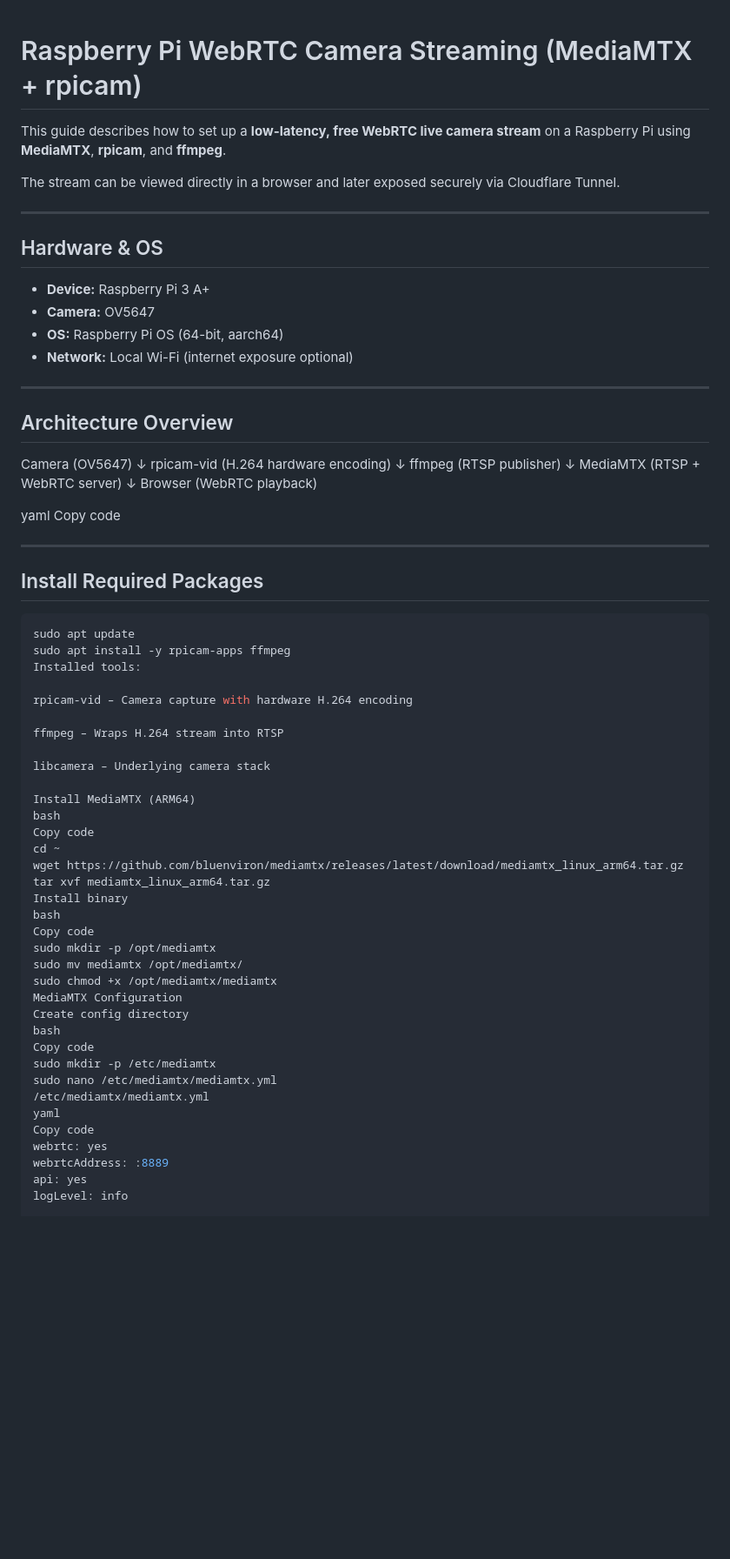
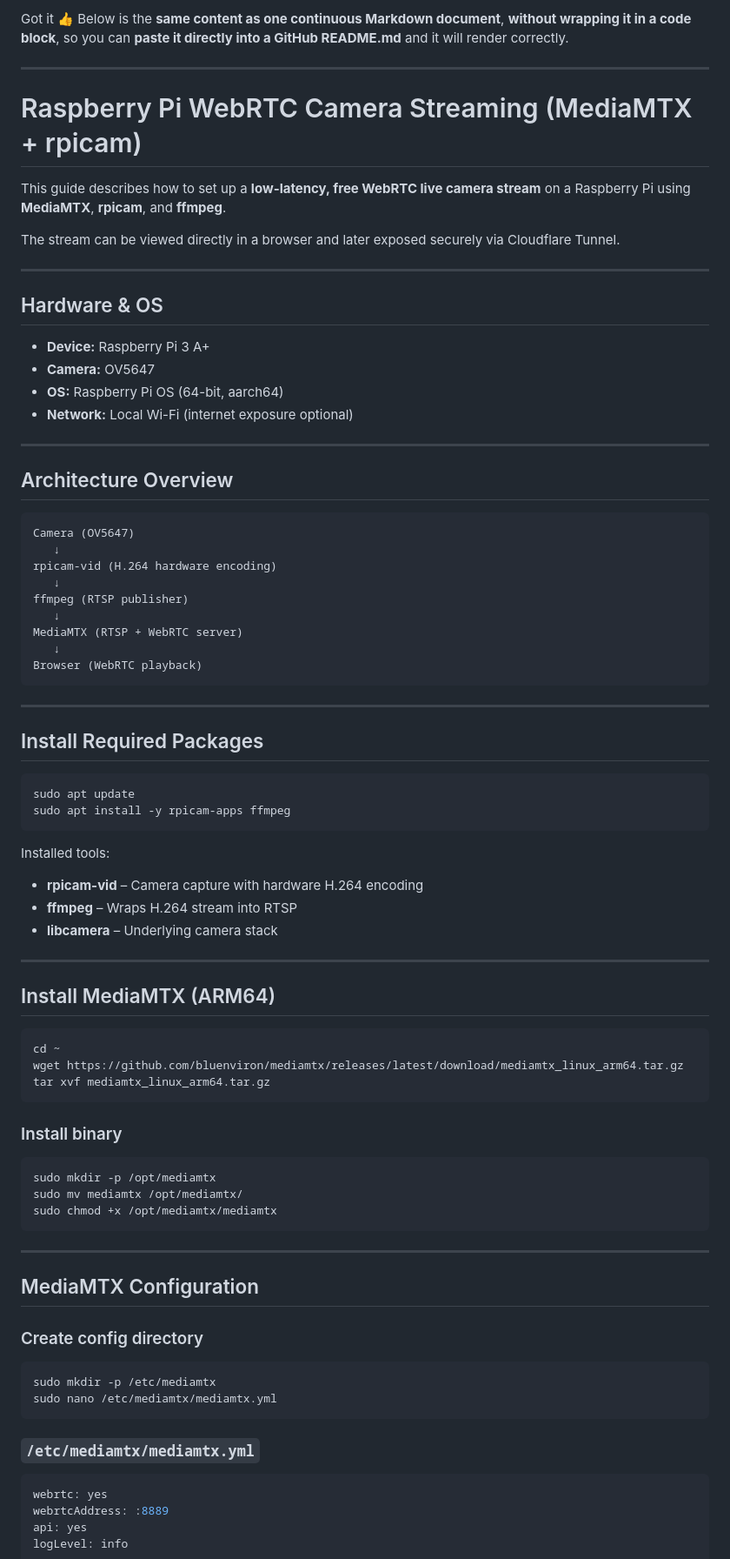
Before and after one commit to Dyews/myfirstproperwebsite, a Markdown page: README.md, the part around the change printed below. Shown: that part at 87% size. GitHub-like rendering; blank space fills up the shorter version.

````diff
--- a/README.md
+++ b/README.md
@@ -1,3 +1,8 @@
+Got it 👍
+Below is the **same content as one continuous Markdown document**, **without wrapping it in a code block**, so you can **paste it directly into a GitHub README.md** and it will render correctly.
+
+---
+
 # Raspberry Pi WebRTC Camera Streaming (MediaMTX + rpicam)
 
 This guide describes how to set up a **low-latency, free WebRTC live camera stream**
@@ -10,27 +15,26 @@ Cloudflare Tunnel.
 
 ## Hardware & OS
 
-- **Device:** Raspberry Pi 3 A+
-- **Camera:** OV5647
-- **OS:** Raspberry Pi OS (64-bit, aarch64)
-- **Network:** Local Wi-Fi (internet exposure optional)
+* **Device:** Raspberry Pi 3 A+
+* **Camera:** OV5647
+* **OS:** Raspberry Pi OS (64-bit, aarch64)
+* **Network:** Local Wi-Fi (internet exposure optional)
 
 ---
 
 ## Architecture Overview
 
+```
 Camera (OV5647)
-↓
+   ↓
 rpicam-vid (H.264 hardware encoding)
-↓
+   ↓
 ffmpeg (RTSP publisher)
-↓
+   ↓
 MediaMTX (RTSP + WebRTC server)
-↓
+   ↓
 Browser (WebRTC playback)
-
-yaml
-Copy code
+```
 
 ---
 
@@ -39,35 +43,46 @@ Copy code
 ```bash
 sudo apt update
 sudo apt install -y rpicam-apps ffmpeg
+```
+
 Installed tools:
 
-rpicam-vid – Camera capture with hardware H.264 encoding
+* **rpicam-vid** – Camera capture with hardware H.264 encoding
+* **ffmpeg** – Wraps H.264 stream into RTSP
+* **libcamera** – Underlying camera stack
 
-ffmpeg – Wraps H.264 stream into RTSP
+---
 
-libcamera – Underlying camera stack
+## Install MediaMTX (ARM64)
 
-Install MediaMTX (ARM64)
-bash
-Copy code
+```bash
 cd ~
 wget https://github.com/bluenviron/mediamtx/releases/latest/download/mediamtx_linux_arm64.tar.gz
 tar xvf mediamtx_linux_arm64.tar.gz
-Install binary
-bash
-Copy code
+```
+
+### Install binary
+
+```bash
 sudo mkdir -p /opt/mediamtx
 sudo mv mediamtx /opt/mediamtx/
 sudo chmod +x /opt/mediamtx/mediamtx
-MediaMTX Configuration
-Create config directory
-bash
-Copy code
+```
+
+---
+
+## MediaMTX Configuration
+
+### Create config directory
+
+```bash
 sudo mkdir -p /etc/mediamtx
 sudo nano /etc/mediamtx/mediamtx.yml
-/etc/mediamtx/mediamtx.yml
-yaml
-Copy code
+```
+
+### `/etc/mediamtx/mediamtx.yml`
+
+```yaml
 webrtc: yes
 webrtcAddress: :8889
 api: yes
````
Also changed, not shown: other parts of README.md (+83 -56 lines).
